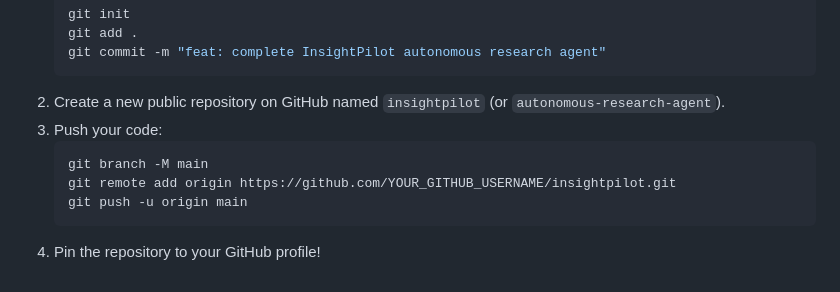
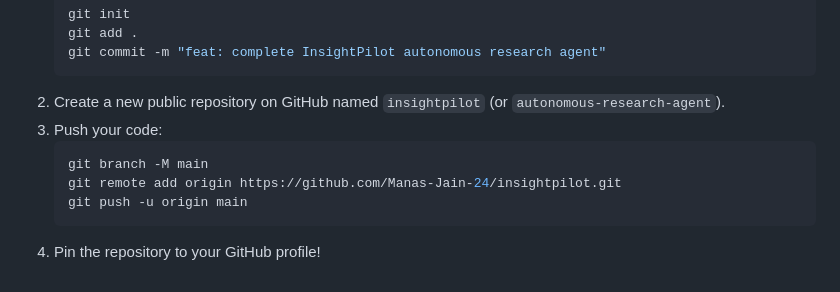
Before and after one commit to Manas-Jain-24/insightpilot, a Markdown page: RESUME_PORTFOLIO_GUIDE.md, the part around the change. GitHub-like rendering.

````diff
--- a/RESUME_PORTFOLIO_GUIDE.md
+++ b/RESUME_PORTFOLIO_GUIDE.md
@@ -101,7 +101,7 @@ Live demo running locally at http://127.0.0.1:8080.
 3. Push your code:
    ```bash
    git branch -M main
-   git remote add origin https://github.com/YOUR_GITHUB_USERNAME/insightpilot.git
+   git remote add origin https://github.com/Manas-Jain-24/insightpilot.git
    git push -u origin main
    ```
 4. Pin the repository to your GitHub profile!
````
Also changed, not shown: README.md (+1 -1 lines).
